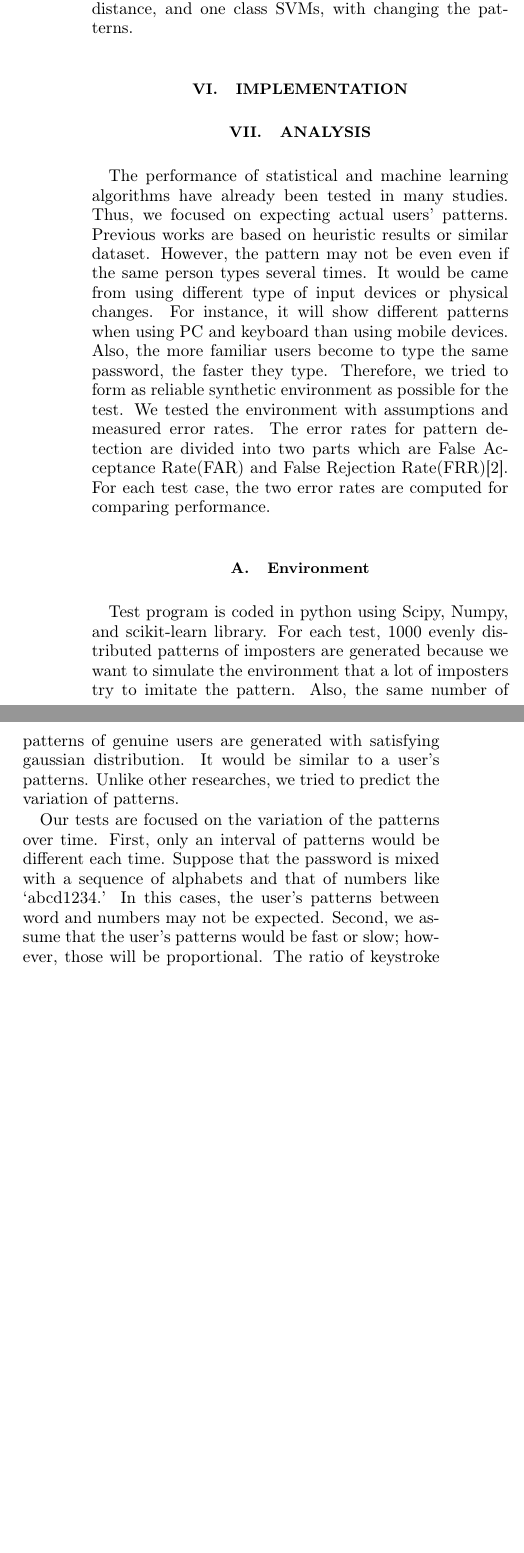
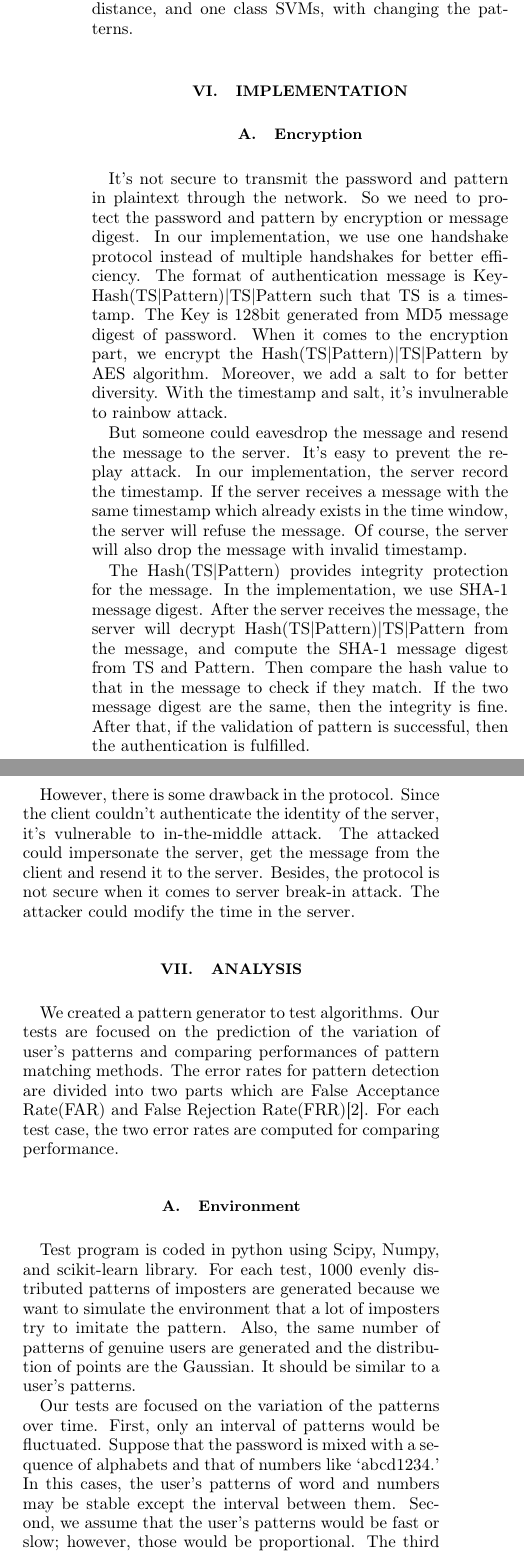
Before and after one commit to swift-fox/ksd-auth, a LaTeX paper (report/report.tex): two parts of the columns of page 2 of 3 before the commit and two parts of the columns of page 2 of 4 after it, joined at a grey line, cut so that both start at the same text, the shorter picture padded with empty space. Compiled offline with pdfLaTeX.

Commit message:
Add encryption part

```diff
--- a/report/report.tex
+++ b/report/report.tex
@@ -111,15 +111,24 @@ The pattern needs to be normalized because the storage is limited and in order t
 To filter imposter's patterns, a novelty detection algorithm is required. There are many researches to detect anomaly. The algorithms can be divided into statistical type, neural network, pattern recognition based on learning, and heuristics\cite{banerjee2012biometric}. We tested three common algorithms, which are the Nearest Neighbor, Mahalanobis distance, and one class SVMs, with changing the patterns.
 
 \section{Implementation}
+\subsection{Encryption}
+It's not secure to transmit the password and pattern in plaintext through the network. So we need to protect the password and pattern by encryption or message digest. In our implementation, we use one handshake protocol instead of multiple handshakes for better efficiency. The format of authentication message is Key{Hash(TS|Pattern)|TS|Pattern} such that TS is a timestamp. The Key is 128bit generated from MD5 message digest of password. When it comes to the encryption part, we encrypt the Hash(TS|Pattern)|TS|Pattern by AES algorithm. Moreover, we add a salt to for better diversity. With the timestamp and salt, it's invulnerable to rainbow attack.
+\par
+But someone could eavesdrop the message and resend the message to the server. It's easy to prevent the replay attack. In our implementation, the server record the timestamp. If the server receives a message with the same timestamp which already exists in the time window, the server will refuse the message. Of course, the server will also drop the message with invalid timestamp.
+\par
+The Hash(TS|Pattern) provides integrity protection for the message. In the implementation, we use SHA-1 message digest. After the server receives the message, the server will decrypt Hash(TS|Pattern)|TS|Pattern from the message, and compute the SHA-1 message digest from TS and Pattern. Then compare the hash value to that in the message to check if they match. If the two message digest are the same, then the integrity is fine. After that, if the validation of pattern is successful, then the authentication is fulfilled.
+\par
+However, there is some drawback in the protocol. Since the client couldn't authenticate the identity of the server, it's vulnerable to in-the-middle attack. The attacked could impersonate the server, get the message from the client and resend it to the server. Besides, the protocol is not secure when it comes to server break-in attack. The attacker could modify the time in the server.
+
 
 \section{Analysis}
-The performance of statistical and machine learning algorithms have already been tested in many studies. Thus, we focused on expecting actual users' patterns. Previous works are based on heuristic results or similar dataset. However, the pattern may not be even even if the same person types several times. It would be came from using different type of input devices or physical changes. For instance, it will show different patterns when using PC and keyboard than using mobile devices. Also, the more familiar users become to type the same password, the faster they type. Therefore, we tried to form as reliable synthetic environment as possible for the test. We tested the environment with assumptions and measured error rates. The error rates for pattern detection are divided into two parts which are False Acceptance Rate(FAR) and False Rejection Rate(FRR)\cite{cho2000web}. For each test case, the two error rates are computed for comparing performance.
+ We created a pattern generator to test algorithms. Our tests are focused on the prediction of the variation of user's patterns and comparing performances of pattern matching methods. The error rates for pattern detection are divided into two parts which are False Acceptance Rate(FAR) and False Rejection Rate(FRR)\cite{cho2000web}. For each test case, the two error rates are computed for comparing performance.
 
 \subsection{Environment}
-Test program is coded in python using Scipy, Numpy, and scikit-learn library. For each test, 1000 evenly distributed patterns of imposters are generated because we want to simulate the environment that a lot of imposters try to imitate the pattern. Also, the same number of patterns of genuine users are generated with satisfying gaussian distribution. It would be similar to a user's patterns. Unlike other researches, we tried to predict the variation of patterns.\par
-Our tests are focused on the variation of the patterns over time. First, only an interval of patterns would be different each time. Suppose that the password is mixed with a sequence of alphabets and that of numbers like `abcd1234.' In this cases, the user's patterns between word and numbers may not be expected. Second, we assume that the user's patterns would be fast or slow; however, those will be proportional. The ratio of keystroke pattern of a user will not change much even if the speed is different depending on the condition. Finally, the user may use different types of keyboards such as portable keyboard or touch keyboard on mobile devices other than regular keyboard. Then, we expect the patterns would form multiple clusters.
+Test program is coded in python using Scipy, Numpy, and scikit-learn library. For each test, 1000 evenly distributed patterns of imposters are generated because we want to simulate the environment that a lot of imposters try to imitate the pattern. Also, the same number of patterns of genuine users are generated and the distribution of points are the Gaussian. It should be similar to a user's patterns.
+\par
+Our tests are focused on the variation of the patterns over time. First, only an interval of patterns would be fluctuated. Suppose that the password is mixed with a sequence of alphabets and that of numbers like `abcd1234.' In this cases, the user's patterns of word and numbers may be stable except the interval between them. Second, we assume that the user's patterns would be fast or slow; however, those would be proportional. The third assumption is that the user may use different types of keyboards such as laptop, desktop keyboard, and touch keyboard on mobile devices. Then, we expected that the patterns will form multiple clusters.
 
 \subsubsection{Test Results}
 \begin{figure}[ht]
   \centering
-  \includegraphics[width=0.5\textwidth]{one}
@@ -142,4 +152,3 @@ Our tests are focused on the variation of the patterns over time. First, only an
 Most of the error rates are not visible because they are very close to 0. As seen in the three tests, we concluded that the performances of the three algorithms are not much different regardless of the variation of the patterns. The most accurate method among them was the nearest neighbor method, the SVMs was next, and the Mahalanobis distance showed the worst performance. And with respect to computation time, the SVMs was the fastest, the nearest neighbor was next, and the Mahalanobis distance was the slowest. However, it would be the difference in library used. The SVMs and nearest neighbor using ball tree was implemented using scikit-learn library. On the other hand the Mahalanobis distance was measured using scipy library.
 
 \section{Defects}
-Although there are many researches and practical application of Keyboard Dynamics, there are problems in authenticating with the method. Assume that the mechanism is applied for Web-based system. Then, people can move cursors using arrow keys or mouse while typing and editing password. We just ignored the cases and assumed that the web page allows only password typed at once. Though it would make the users inconvenient, the web service will become more secure. If the mechanism is used for SSH, we don't have to worry about problems caused by arrow keys and mouse. However, there is still problems on pressing backspace key. For security enhancement, it is necessary to block the key inputs and use of mouse on the password window.\par
```
Also changed, not shown: report/report.pdf, report/report.tex (10 more changed lines).
